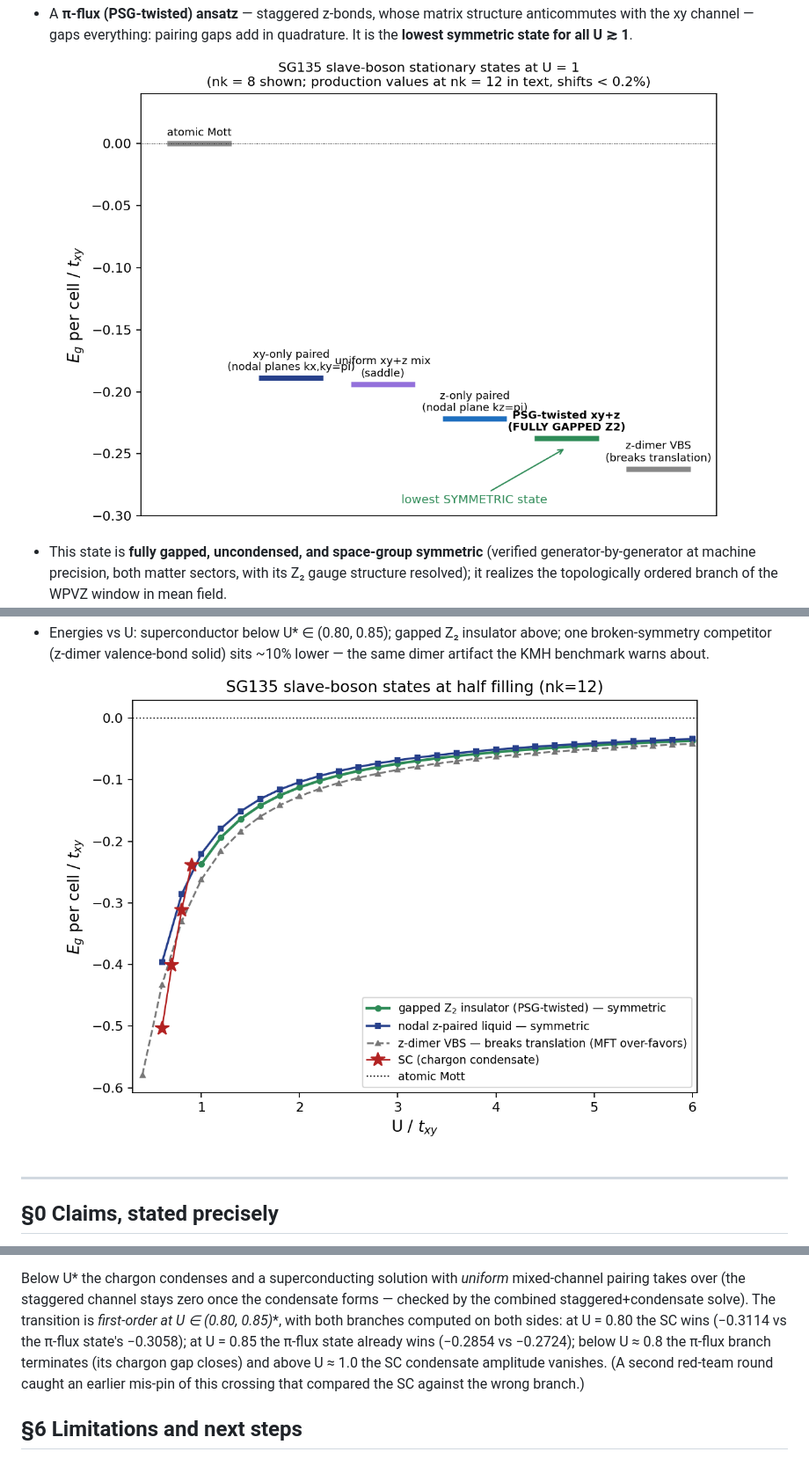
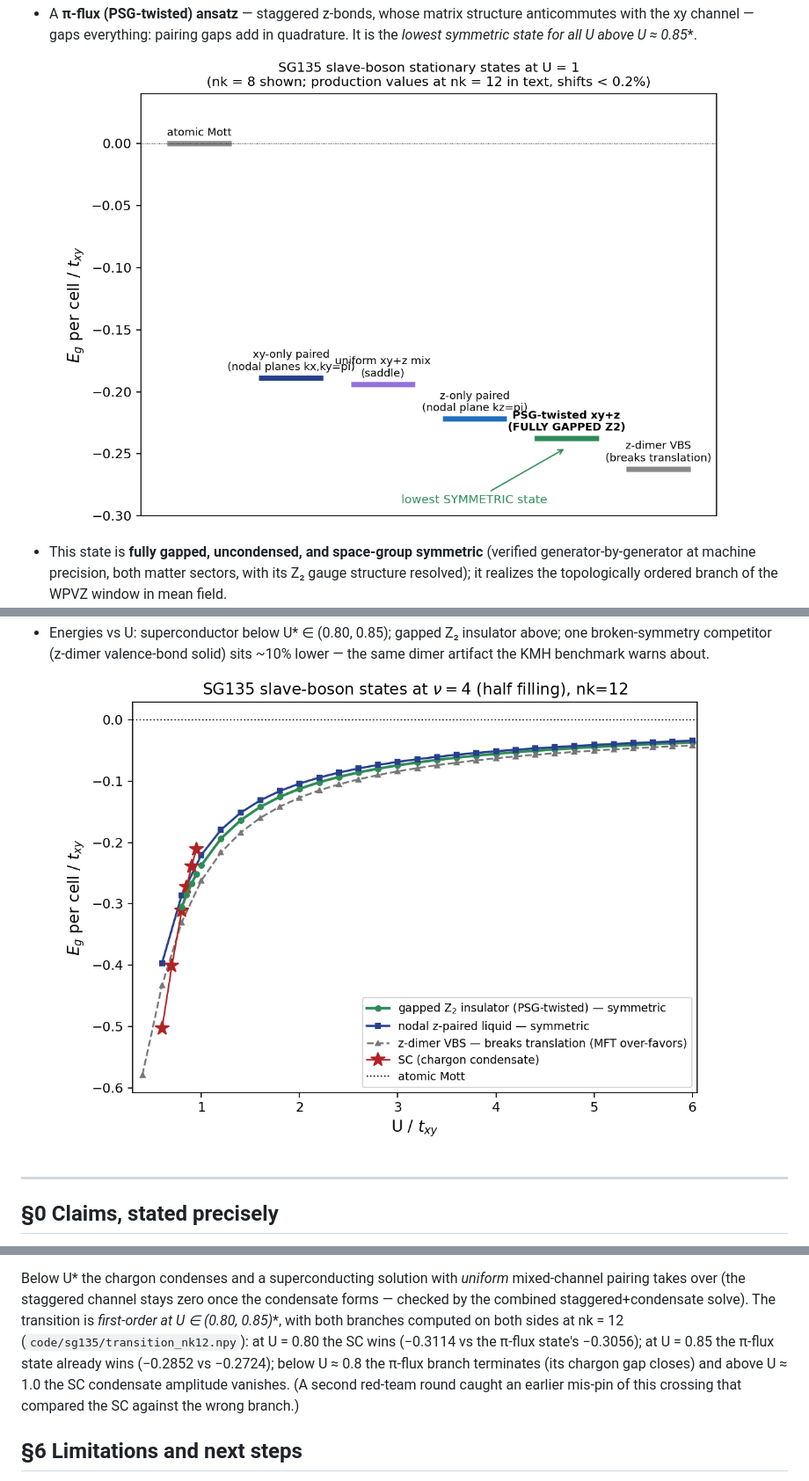
Before and after one commit to chainik1125/135_MFT, a Markdown page: summary.md, 3 parts joined by grey strips. Shown at 88% size. Drawn GitHub-style; pictures changed too: figures/sg135_phases.png.

Commit message:
nk=12 transition data confirms U* in (0.80,0.85); final phases figure
Co-Authored-By: Claude Fable 5 <noreply@anthropic.com>

```diff
--- a/summary.md
+++ b/summary.md
@@ -28,8 +28,8 @@ could not solve.
   plane. ![nodal](figures/sg135_bands_znodal_U4.png)
 - A **π-flux (PSG-twisted) ansatz** — staggered z-bonds, whose matrix
   structure anticommutes with the xy channel — gaps everything: pairing gaps
-  add in quadrature. It is the **lowest symmetric state for all U ≳ 1**.
-  ![ladder](figures/sg135_state_ladder.png)
+  add in quadrature. It is the **lowest symmetric state for all U above
+  U* ≈ 0.85**. ![ladder](figures/sg135_state_ladder.png)
 - This state is **fully gapped, uncondensed, and space-group symmetric**
   (verified generator-by-generator at machine precision, both matter sectors,
   with its Z₂ gauge structure resolved); it realizes the topologically
@@ -204,12 +204,12 @@ Below U* the chargon condenses and a superconducting solution with *uniform*
 mixed-channel pairing takes over (the staggered channel stays zero once the
 condensate forms — checked by the combined staggered+condensate solve). The
 transition is **first-order at U* ∈ (0.80, 0.85)**, with both branches
-computed on both sides: at U = 0.80 the SC wins (−0.3114 vs the π-flux
-state's −0.3058); at U = 0.85 the π-flux state already wins (−0.2854 vs
-−0.2724); below U ≈ 0.8 the π-flux branch terminates (its chargon gap
-closes) and above U ≈ 1.0 the SC condensate amplitude vanishes. (A second
-red-team round caught an earlier mis-pin of this crossing that compared the
-SC against the wrong branch.)
+computed on both sides at nk = 12 (`code/sg135/transition_nk12.npy`): at
+U = 0.80 the SC wins (−0.3114 vs the π-flux state's −0.3056); at U = 0.85
+the π-flux state already wins (−0.2852 vs −0.2724); below U ≈ 0.8 the π-flux
+branch terminates (its chargon gap closes) and above U ≈ 1.0 the SC
+condensate amplitude vanishes. (A second red-team round caught an earlier
+mis-pin of this crossing that compared the SC against the wrong branch.)
 
 ## §6 Limitations and next steps
 
```
Also changed, not shown: 3 other files.
